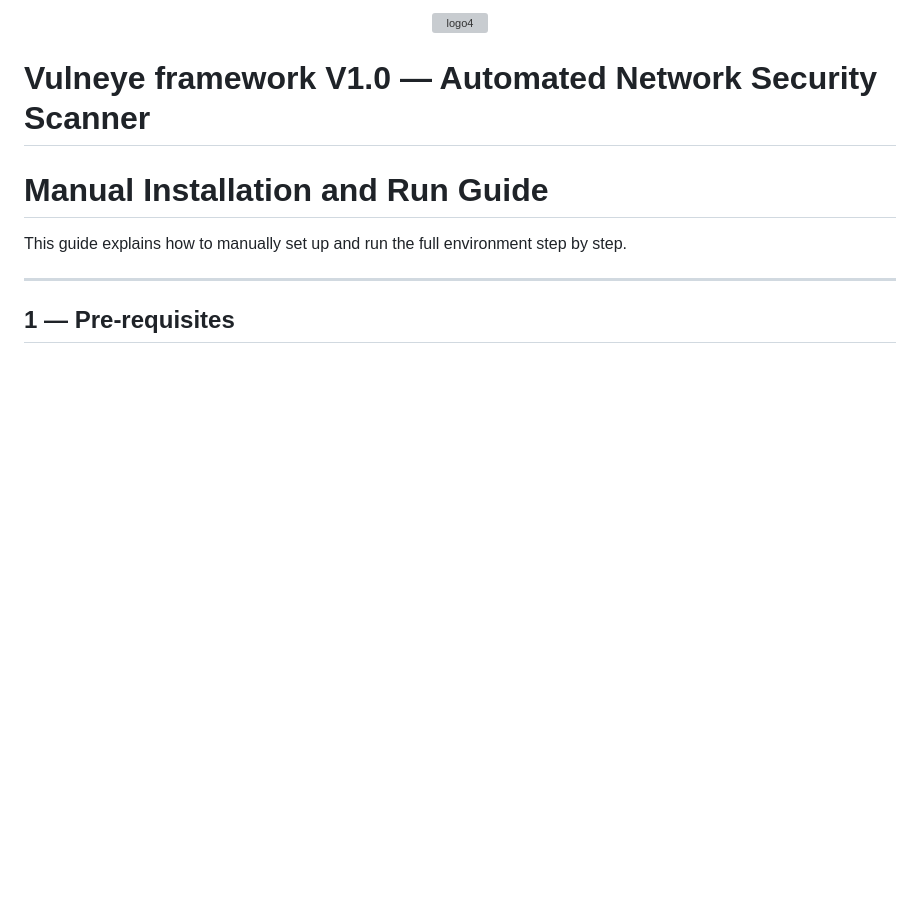
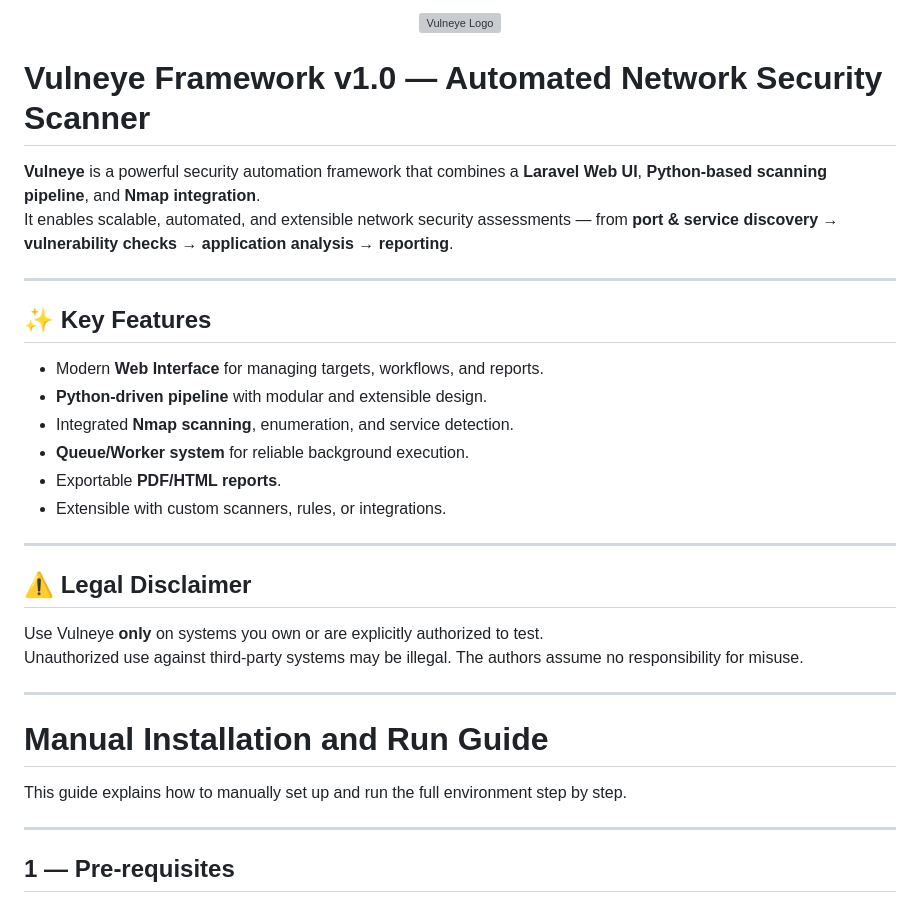
Before and after one commit to selimwdev/vulneye, a Markdown page: README.md, the part around the change. Rendered like a GitHub page; blank space fills up the shorter version; grey boxes are pictures that could not be loaded.

```diff
--- a/README.md
+++ b/README.md
@@ -1,8 +1,29 @@
 <p align="center">
-  <img src="https://github.com/user-attachments/assets/ed6abf32-7e21-4bdd-862c-cc757ad3a7b8" alt="logo4"/>
+  <img src="https://github.com/user-attachments/assets/ed6abf32-7e21-4bdd-862c-cc757ad3a7b8" alt="Vulneye Logo" width="220"/>
 </p>
 
-# Vulneye framework V1.0 — Automated Network Security Scanner
+# Vulneye Framework v1.0 — Automated Network Security Scanner
+
+**Vulneye** is a powerful security automation framework that combines a **Laravel Web UI**, **Python-based scanning pipeline**, and **Nmap integration**.
+It enables scalable, automated, and extensible network security assessments — from **port & service discovery → vulnerability checks → application analysis → reporting**.
+
+---
+
+## ✨ Key Features
+- Modern **Web Interface** for managing targets, workflows, and reports.
+- **Python-driven pipeline** with modular and extensible design.
+- Integrated **Nmap scanning**, enumeration, and service detection.
+- **Queue/Worker system** for reliable background execution.
+- Exportable **PDF/HTML reports**.
+- Extensible with custom scanners, rules, or integrations.
+
+---
+
+## ⚠️ Legal Disclaimer
+Use Vulneye **only** on systems you own or are explicitly authorized to test.
+Unauthorized use against third-party systems may be illegal. The authors assume no responsibility for misuse.
+
+---
 
 # Manual Installation and Run Guide
 
```
